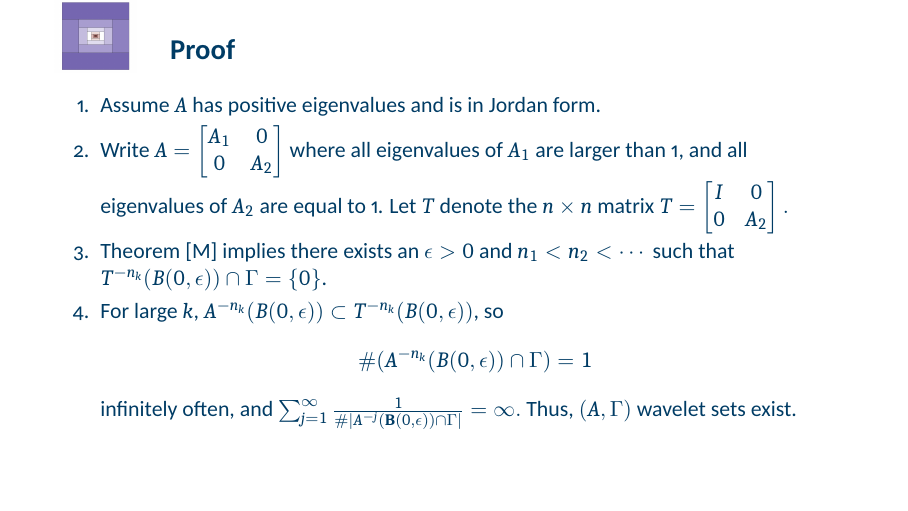
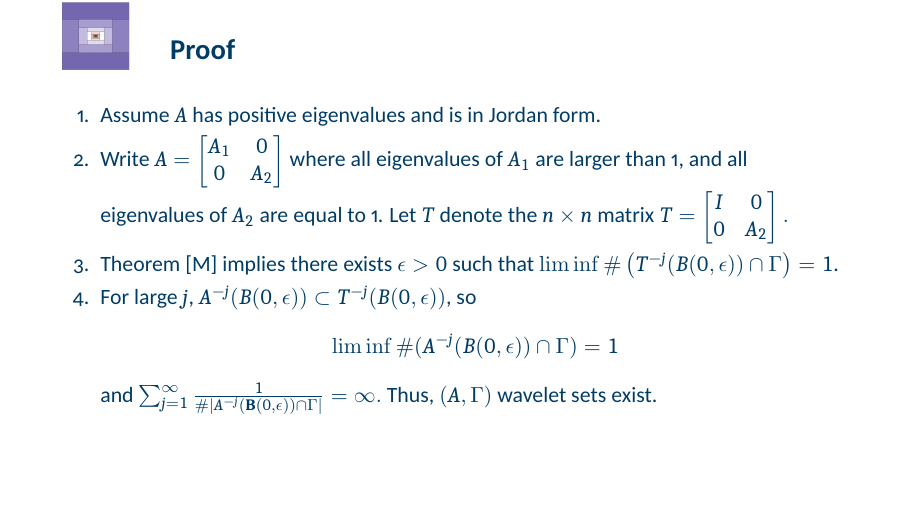
Before and after one commit to speegled/bayeta, LaTeX slides (tallahassee_talk/Tallahassee Talk/sintefbeamer.tex): page 30 of 34. The pictures show the PDF file tallahassee_talk/Tallahassee Talk/sintefbeamer.pdf that the author committed with the source.

Commit message:
simplify proof

```diff
--- a/tallahassee_talk/Tallahassee Talk/sintefbeamer.tex
+++ b/tallahassee_talk/Tallahassee Talk/sintefbeamer.tex
@@ -231,12 +231,12 @@ A^j(\mathbf B(0,r/c)) \subset \tilde A^j(\mathbf B(0,r))
   \end{bmatrix}.$
 
 %  \pause \item If $A_2$ is the identity, then $A^{-j}(B(0, 1))$ is bounded independent of $j$, and $\sum_{j=1}^\infty \frac {1}{\# \left|A^{-j}(\mathbf B(0,1)) \cap \Gamma \right |} =\infty$.
-\pause \item Theorem [M] implies there exists an $\epsilon > 0$ and $n_1 < n_2 < \cdots$ such that $T^{-n_k}(B(0, \epsilon)) \cap \Gamma = \{0\}$.
-  \pause \item For large $k$, $A^{-n_k}(B(0, \epsilon)) \subset T^{-n_k}(B(0, \epsilon))$, so
+\pause \item Theorem [M] implies there exists $\epsilon > 0$ such that $\liminf \# \left(T^{-j}(B(0, \epsilon)) \cap \Gamma\right) = 1$.
+  \pause \item For large $j$, $A^{-j}(B(0, \epsilon)) \subset T^{-j}(B(0, \epsilon))$, so
   $$
-  \#(A^{-n_k}(B(0, \epsilon)) \cap \Gamma) = 1
+\liminf  \#(A^{-j}(B(0, \epsilon)) \cap \Gamma) = 1
   $$
-  infinitely often, and $\sum_{j=1}^\infty \frac{1}{\# \left|A^{-j}(\mathbf B(0,\epsilon)) \cap \Gamma \right |} =\infty.$ Thus, $(A, \Gamma)$ wavelet sets exist.
+and $\sum_{j=1}^\infty \frac{1}{\# \left|A^{-j}(\mathbf B(0,\epsilon)) \cap \Gamma \right |} =\infty.$ Thus, $(A, \Gamma)$ wavelet sets exist.
 \end{enumerate}
 
 
```
Also changed, not shown: tallahassee_talk/Tallahassee Talk/sintefbeamer.pdf, 2 other files.
